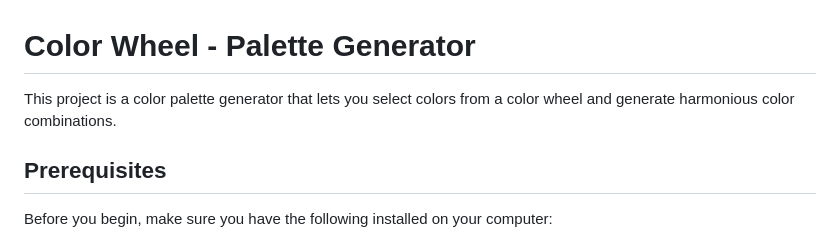
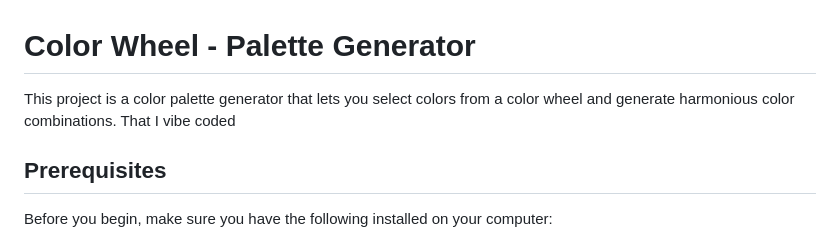
Before and after one commit to TerminalTorture/colour-wheel, a Markdown page: README.md, the part around the change. Rendered like a GitHub page.

```diff
--- a/README.md
+++ b/README.md
@@ -1,6 +1,6 @@
 # Color Wheel - Palette Generator
 
-This project is a color palette generator that lets you select colors from a color wheel and generate harmonious color combinations.
+This project is a color palette generator that lets you select colors from a color wheel and generate harmonious color combinations. That I vibe coded
 
 ## Prerequisites
 
```
